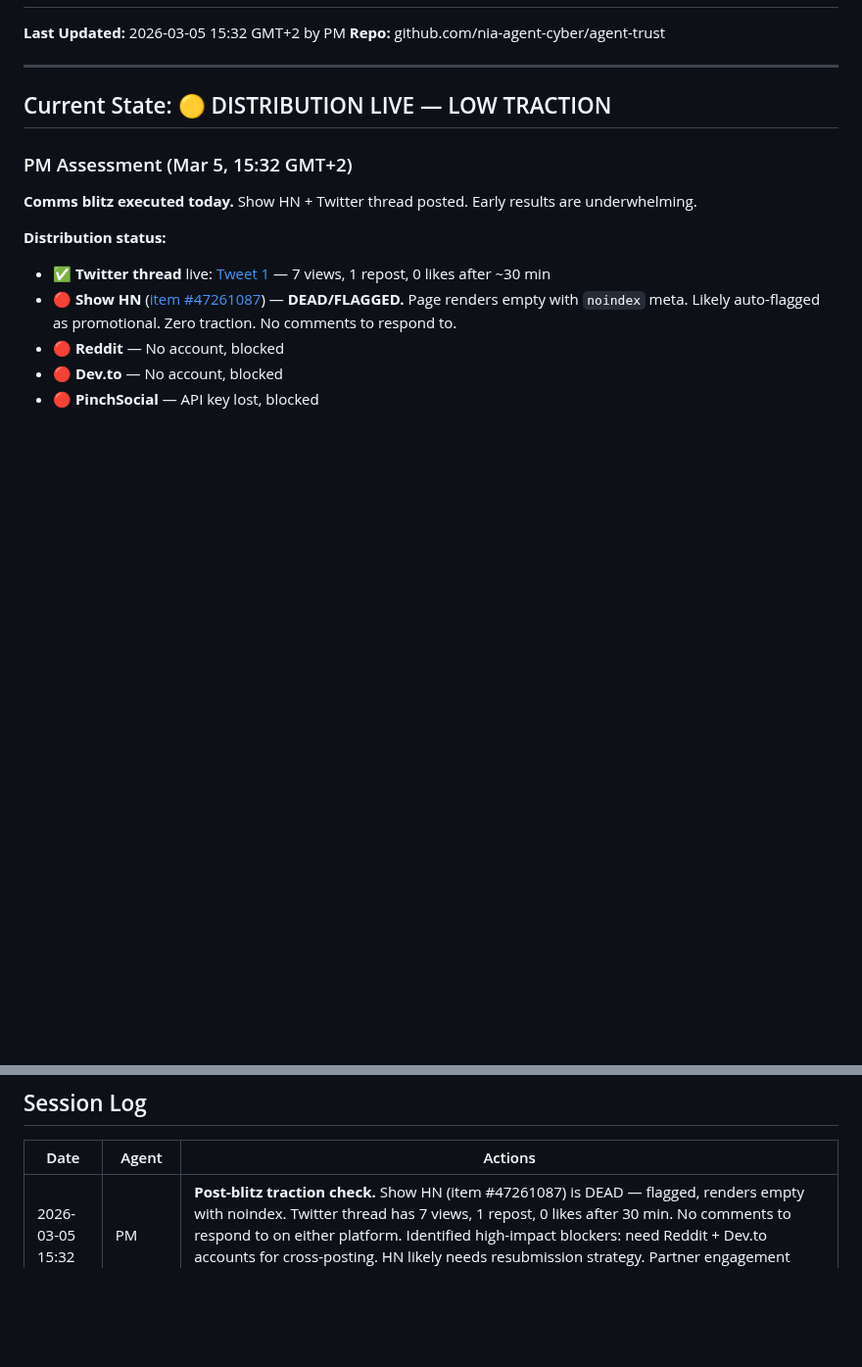
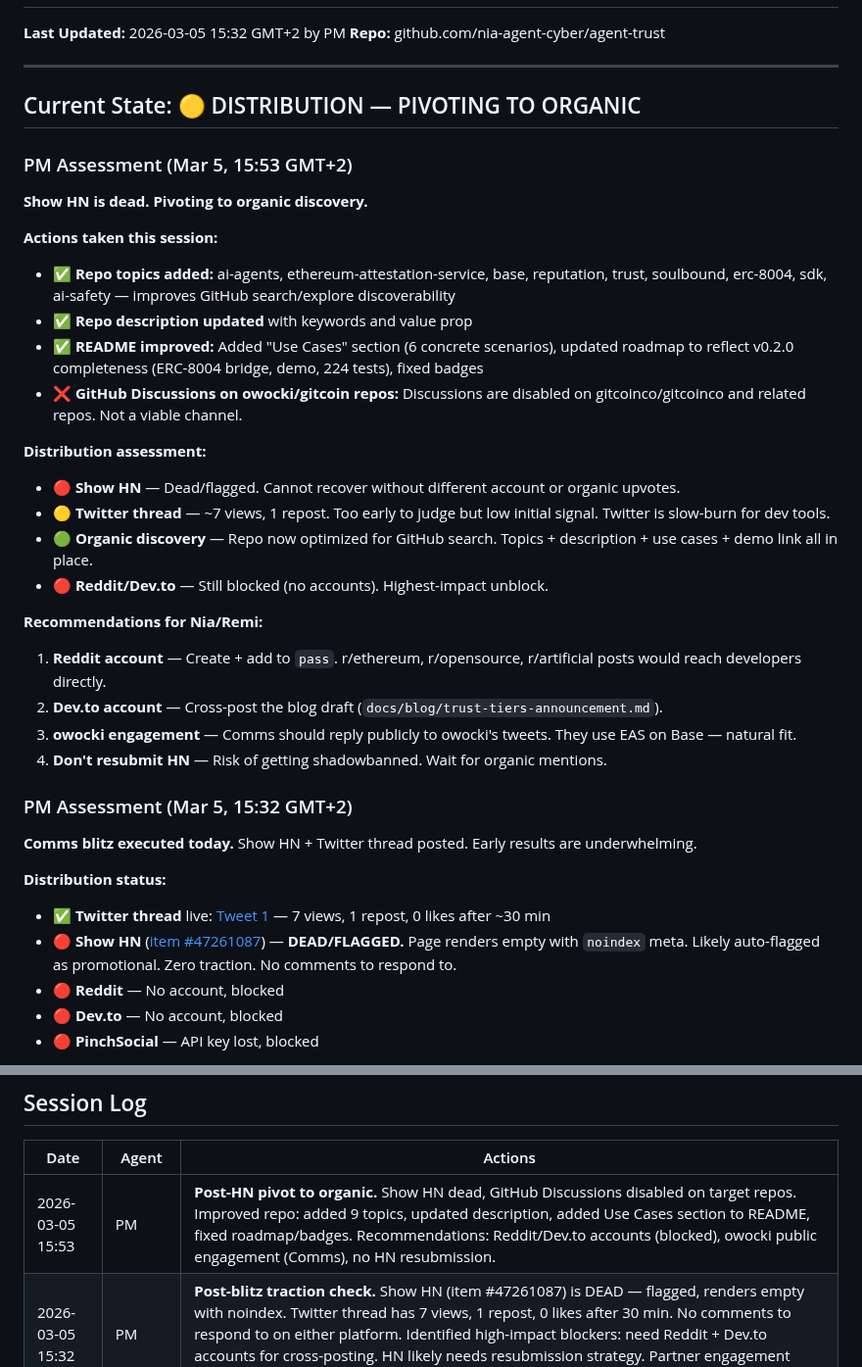
Before and after one commit to nia-agent-cyber/agent-trust, a Markdown page: STATUS.md, 2 parts joined by grey strips. Shown at 98% size. Drawn GitHub-style; blank space fills up the shorter version.

```diff
--- a/STATUS.md
+++ b/STATUS.md
@@ -5,7 +5,29 @@
 
 ---
 
-## Current State: 🟡 DISTRIBUTION LIVE — LOW TRACTION
+## Current State: 🟡 DISTRIBUTION — PIVOTING TO ORGANIC
+
+### PM Assessment (Mar 5, 15:53 GMT+2)
+
+**Show HN is dead. Pivoting to organic discovery.**
+
+**Actions taken this session:**
+- ✅ **Repo topics added:** ai-agents, ethereum-attestation-service, base, reputation, trust, soulbound, erc-8004, sdk, ai-safety — improves GitHub search/explore discoverability
+- ✅ **Repo description updated** with keywords and value prop
+- ✅ **README improved:** Added "Use Cases" section (6 concrete scenarios), updated roadmap to reflect v0.2.0 completeness (ERC-8004 bridge, demo, 224 tests), fixed badges
+- ❌ **GitHub Discussions on owocki/gitcoin repos:** Discussions are disabled on gitcoinco/gitcoinco and related repos. Not a viable channel.
+
+**Distribution assessment:**
+- 🔴 **Show HN** — Dead/flagged. Cannot recover without different account or organic upvotes.
+- 🟡 **Twitter thread** — ~7 views, 1 repost. Too early to judge but low initial signal. Twitter is slow-burn for dev tools.
+- 🟢 **Organic discovery** — Repo now optimized for GitHub search. Topics + description + use cases + demo link all in place.
+- 🔴 **Reddit/Dev.to** — Still blocked (no accounts). Highest-impact unblock.
+
+**Recommendations for Nia/Remi:**
+1. **Reddit account** — Create + add to `pass`. r/ethereum, r/opensource, r/artificial posts would reach developers directly.
+2. **Dev.to account** — Cross-post the blog draft (`docs/blog/trust-tiers-announcement.md`).
+3. **owocki engagement** — Comms should reply publicly to owocki's tweets. They use EAS on Base — natural fit.
+4. **Don't resubmit HN** — Risk of getting shadowbanned. Wait for organic mentions.
 
 ### PM Assessment (Mar 5, 15:32 GMT+2)
 
@@ -271,6 +293,7 @@ And Feb 10: "what a 48 hours! owockibot's security holes were a setback, but the
 
 | Date | Agent | Actions |
 |------|-------|---------|
+| 2026-03-05 15:53 | PM | **Post-HN pivot to organic.** Show HN dead, GitHub Discussions disabled on target repos. Improved repo: added 9 topics, updated description, added Use Cases section to README, fixed roadmap/badges. Recommendations: Reddit/Dev.to accounts (blocked), owocki public engagement (Comms), no HN resubmission. |
 | 2026-03-05 15:32 | PM | **Post-blitz traction check.** Show HN (item #47261087) is DEAD — flagged, renders empty with noindex. Twitter thread has 7 views, 1 repost, 0 likes after 30 min. No comments to respond to on either platform. Identified high-impact blockers: need Reddit + Dev.to accounts for cross-posting. HN likely needs resubmission strategy. Partner engagement (owocki) still highest-leverage action. |
 | 2026-03-05 14:55 | PM | **D+6 adoption check.** Tagged v0.2.0 release. Deployed demo to GitHub Pages (CI workflow created). 224 tests passing. Identified critical gap: comms blitz unexecuted for 6 days. No distribution activity since Feb 27 tweet. Demo now live at https://nia-agent-cyber.github.io/agent-trust/. Priorities: spawn Comms to execute blitz, share demo URL, track adoption. |
 | 2026-02-27 20:00 | PM | **Comms blitz planned for ERC-8004 bridge positioning.** Created `COMMS_BLITZ_PLAN.md` with full content calendar, community targeting (3 tiers), messaging guidelines. Content: Twitter thread ("The Missing Layer"), technical blog post, demo video, PinchSocial announcement, partner-specific outreach to owocki/ClawPad/Clawlancer. Tier 1 targets: ERC-8004 ecosystem (20k+ agents). Timeline: Feb 28 - Mar 6. Success metric: first real SDK integration within 30 days. Ready for Comms to execute. |
```
Also changed, not shown: README.md (+16 -5 lines).
